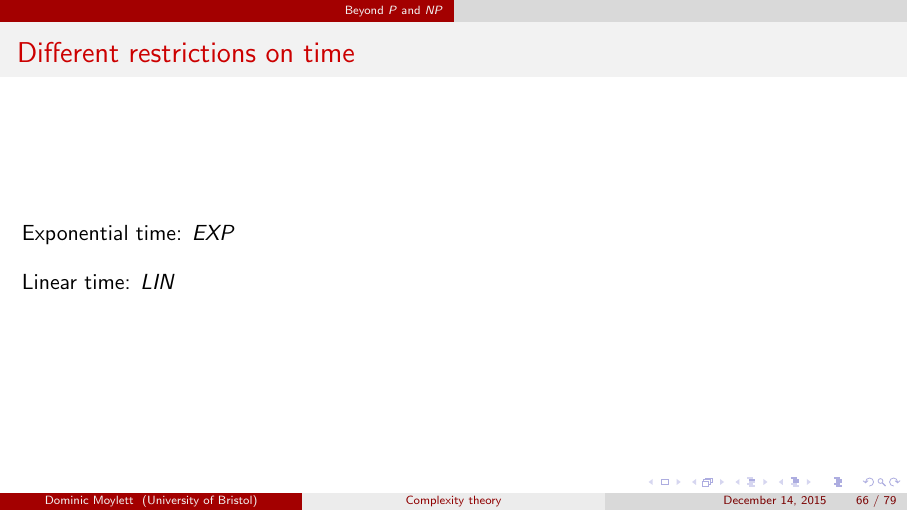
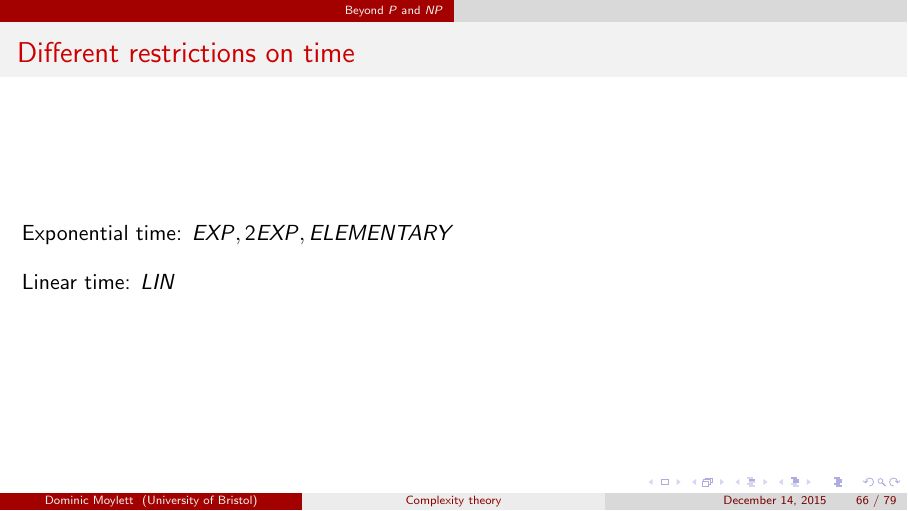
Before and after one commit to aemylt/topics_presentation, LaTeX slides (topics_presentation.tex): page 126 of 146. The pictures show the PDF file topics_presentation.pdf that the author committed with the source.

Commit message:
Added 2EXP and Elementary to exponential time

```diff
--- a/topics_presentation.tex
+++ b/topics_presentation.tex
@@ -1569,7 +1569,7 @@ What if we answered these differently?
 
 \begin{frame}
 \frametitle{Different restrictions on time}
-Exponential time: $EXP$
+Exponential time: $EXP, 2EXP, ELEMENTARY$
 
 Linear time: $LIN$
 \end{frame}
```
Also changed, not shown: topics_presentation.pdf.
